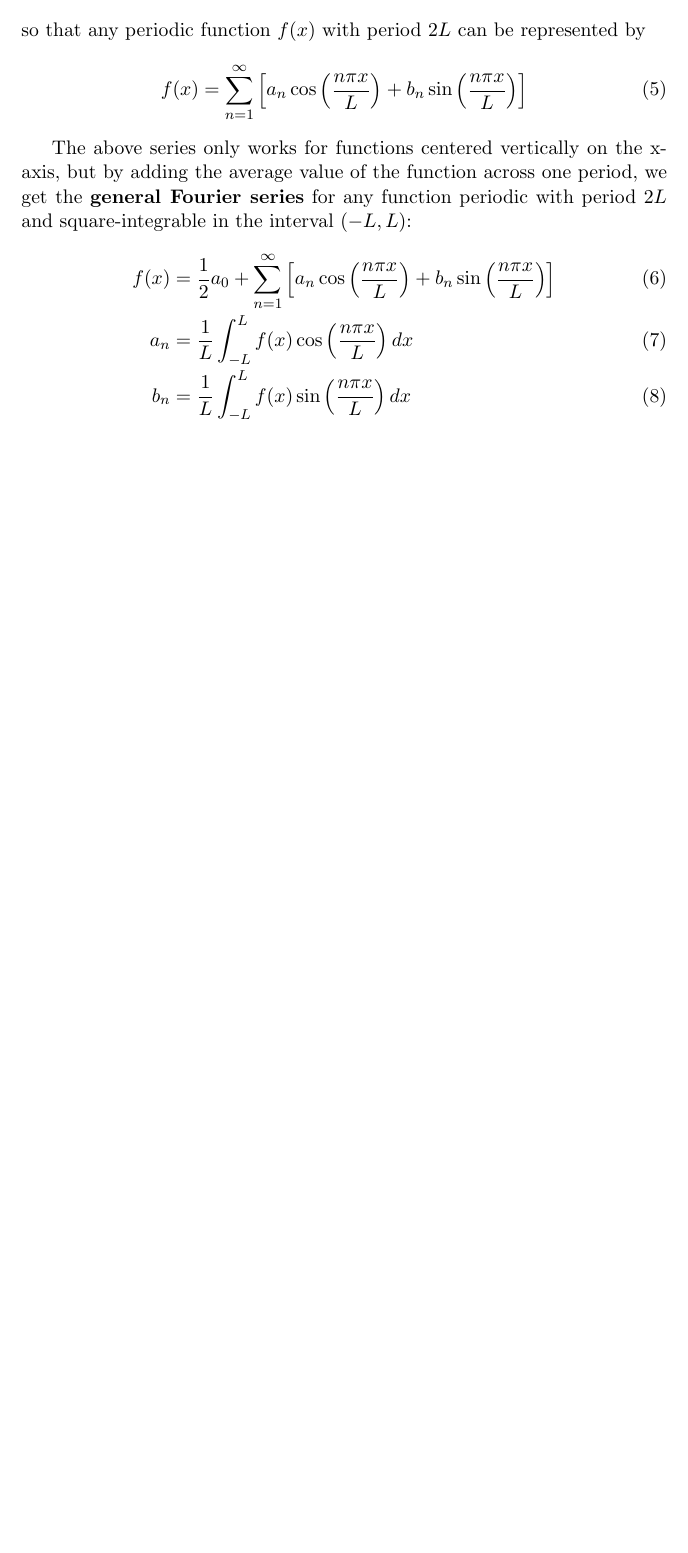
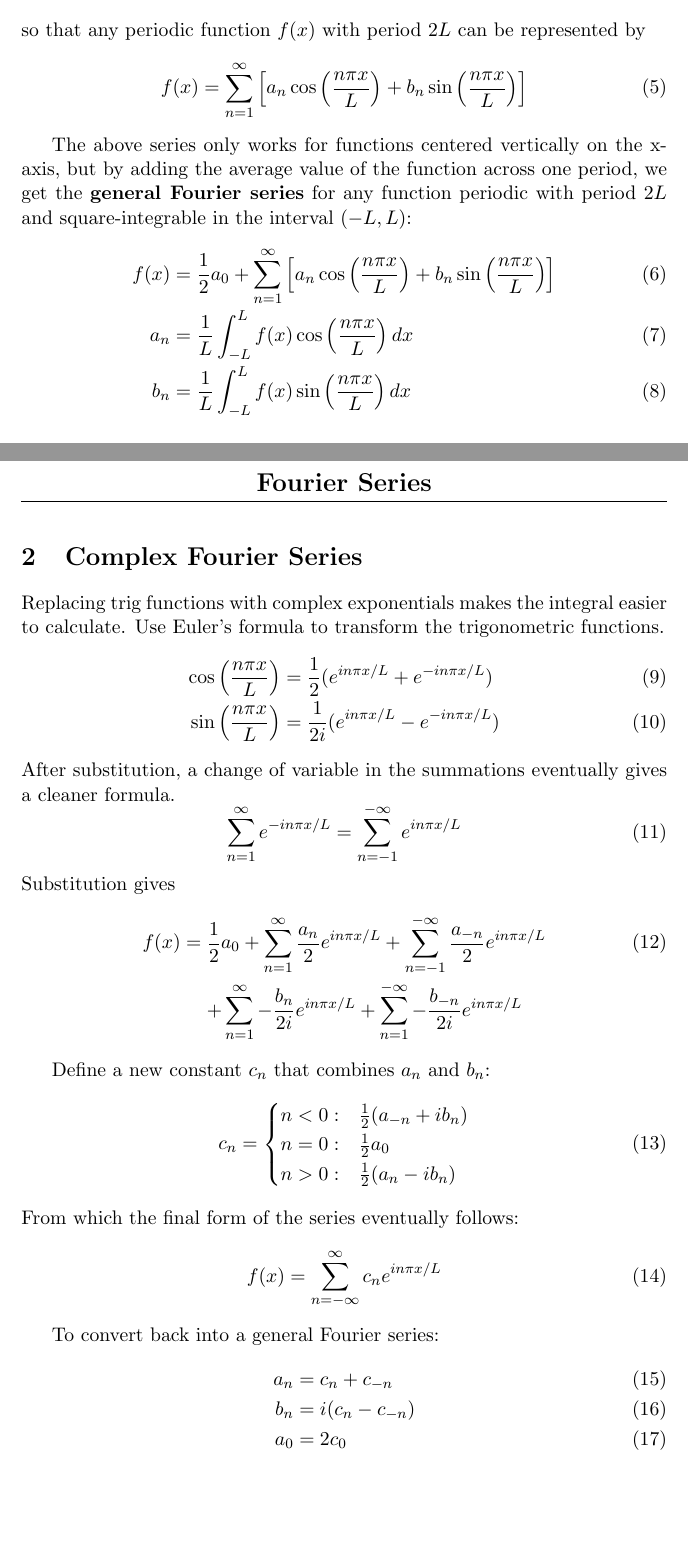
Before and after one commit to xjtian/class_notes, a LaTeX document (PHYS273/fourier.tex): part of the page before the commit and two parts of pages 1 and 2 of 2 after it, the two joined at a grey line, cut so that both start at the same text, the shorter picture padded with empty space. Compiled offline with pdfLaTeX.

Commit message:
Complex Fourier series. Properly sectioned Fourier series file.

```diff
--- a/PHYS273/fourier.tex
+++ b/PHYS273/fourier.tex
@@ -39,3 +16,4 @@ boxpos=t
+\section{General Fourier Series}
 	Fourier series are based on the fact that sines and cosines are orthogonal functions.
 	\begin{IEEEeqnarray}{rCl}
 		\int_{-L/2}^{L/2} \cos\left( \frac{n\pi x}{L} \right) \cos\left( \frac{m\pi x}{L} \right)dx & = & \frac{L}{2}\delta_{nm}\\
@@ -62,6 +40,42 @@ boxpos=t
 		f(x) & = & \frac{1}{2}a_0 + \sum_{n=1}^\infty \left[ a_n\cos\left( \frac{n\pi x}{L} \right) + b_n\sin\left( \frac{n\pi x}{L} \right) \right]\\
 		a_n & = & \frac{1}{L}\int_{-L}^L f(x)\cos\left( \frac{n\pi x}{L} \right)dx\\
 		b_n & = & \frac{1}{L}\int_{-L}^L f(x)\sin\left( \frac{n\pi x}{L} \right)dx
+	\end{IEEEeqnarray}
+
+\section{Complex Fourier Series}
+	Replacing trig functions with complex exponentials makes the integral easier to calculate. Use Euler's formula to transform the trigonometric functions.
+	\begin{IEEEeqnarray}{rCl}
+		\cos\left( \frac{n\pi x}{L} \right) & = & \frac{1}{2}( e^{in\pi x/L} + e^{-in\pi x/L})\\
+		\sin\left( \frac{n\pi x}{L} \right) & = & \frac{1}{2i}( e^{in\pi x/L} - e^{-in\pi x/L})
+	\end{IEEEeqnarray}
+	After substitution, a change of variable in the summations eventually gives a cleaner formula.
+	\begin{equation}
+		\sum_{n=1}^\infty e^{-in\pi x/L} = \sum_{n=-1}^{-\infty} e^{in\pi x/L}
+	\end{equation}
+	Substitution gives
+	\begin{IEEEeqnarray}{rCl}
+		f(x) & = & \frac{1}{2}a_0 + \sum_{n=1}^\infty \frac{a_n}{2}e^{in\pi x/L} + \sum_{n=-1}^{-\infty} \frac{a_{-n}}{2}e^{in\pi x/L}\\\nonumber
+		&& + \sum_{n=1}^\infty -\frac{b_n}{2i}e^{in\pi x/L} + \sum_{n=1}^{-\infty} -\frac{b_{-n}}{2i}e^{in\pi x/L}
+	\end{IEEEeqnarray}
+
+	Define a new constant $c_n$ that combines $a_n$ and $b_n$:
+	\begin{equation}
+		c_n = \begin{cases}
+			n < 0: & \frac{1}{2}(a_{-n} + ib_n)\\
+			n = 0: & \frac{1}{2}a_0\\
+			n > 0: & \frac{1}{2}(a_n - ib_n)
+		\end{cases}
+	\end{equation}
+	From which the final form of the series eventually follows:
+	\begin{equation}
+		f(x) = \sum_{n=-\infty}^\infty c_n e^{in\pi x / L}
+	\end{equation}
+
+	To convert back into a general Fourier series:
+	\begin{IEEEeqnarray}{rCl}
+		a_n & = & c_n + c_{-n}\\
+		b_n & = & i(c_n - c_{-n})\\
+		a_0 & = & 2c_0
 	\end{IEEEeqnarray}
 
 %	\begin{center}
```
Also changed, not shown: PHYS273/fourier.tex (25 more changed lines).
